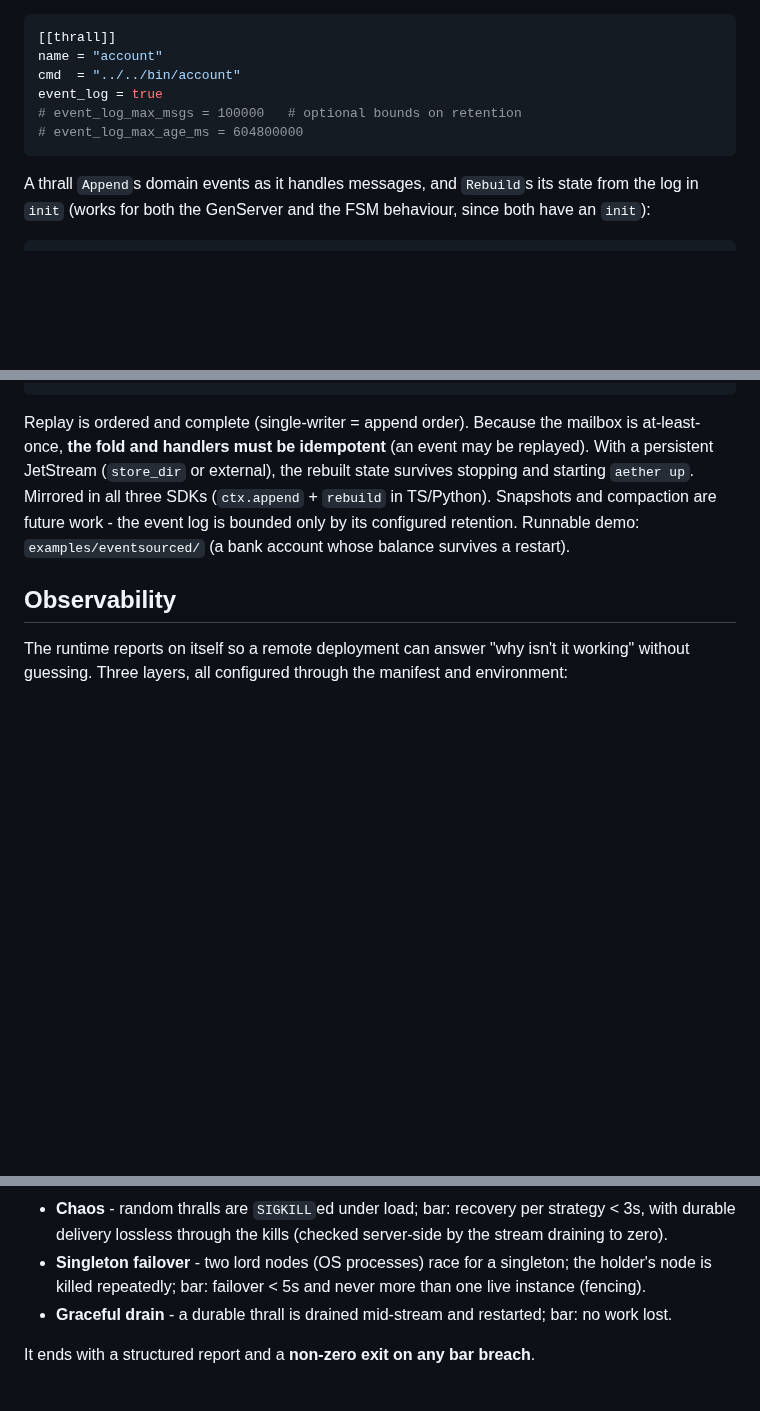
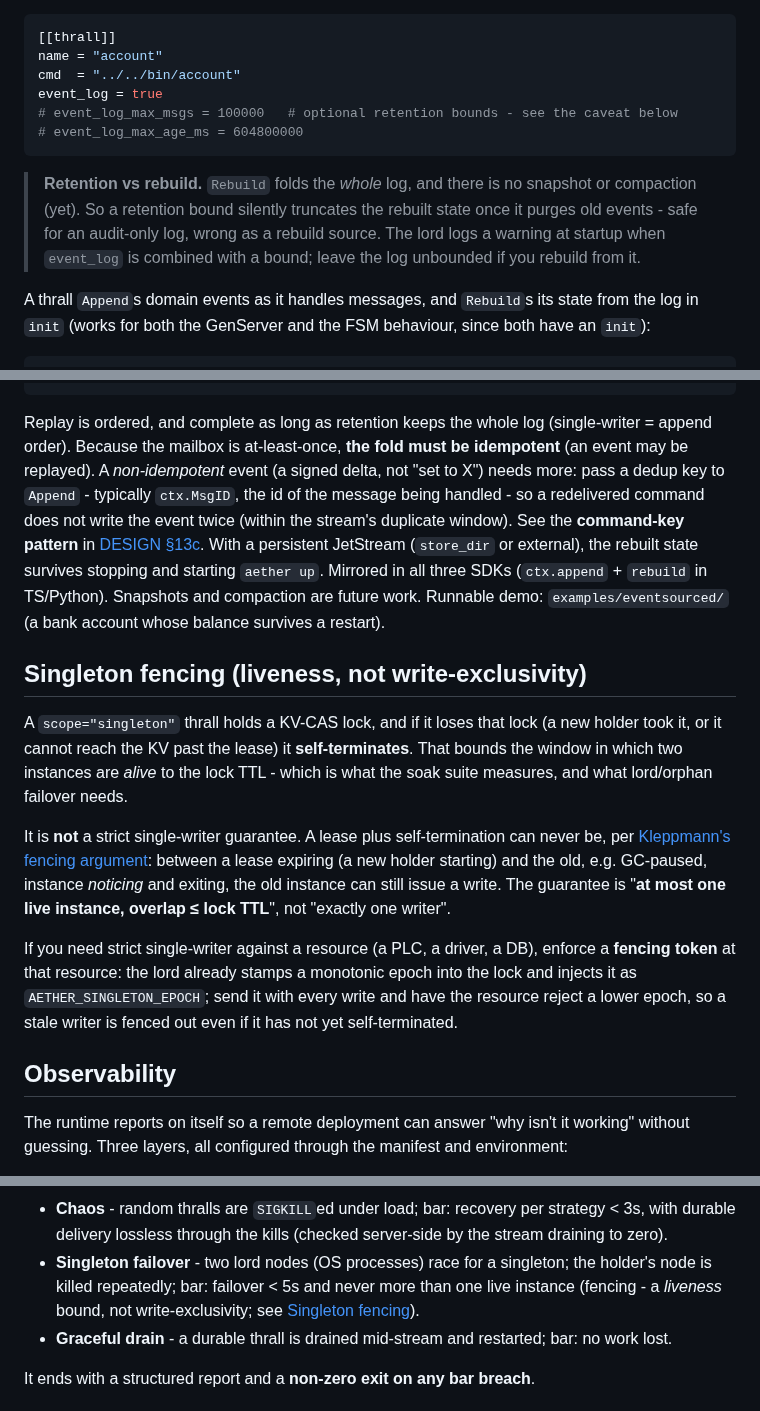
Before and after one commit to hamicek/aether, a Markdown page: README.md, 3 parts joined by grey strips. Rendered like a GitHub page; blank space fills up the shorter version.

Commit message:
AE-057: tighten singleton, retention, and dedup claims in the docs (#47)
Singleton fencing is a liveness bound, not write-exclusivity: a lease
plus self-termination cannot be strict single-writer (Kleppmann). State
the honest guarantee (at most one live instance, overlap bounded by the
lock TTL), point to the resource-enforced fencing-token pattern via the
epoch aether already issues, and clarify that the soak measures liveness.
Add the retention-vs-rebuild caveat (a bound silently truncates rebuild;
there is no snapshot) and the command-key note for non-idempotent events
to the event-sourced section.

````diff
--- a/README.md
+++ b/README.md
@@ -317,9 +317,15 @@ manifest sets `event_log = true`.
 name = "account"
 cmd  = "../../bin/account"
 event_log = true
-# event_log_max_msgs = 100000   # optional bounds on retention
+# event_log_max_msgs = 100000   # optional retention bounds - see the caveat below
 # event_log_max_age_ms = 604800000
 ```
+
+> **Retention vs rebuild.** `Rebuild` folds the *whole* log, and there is no snapshot or
+> compaction (yet). So a retention bound silently truncates the rebuilt state once it purges old
+> events - safe for an audit-only log, wrong as a rebuild source. The lord logs a warning at
+> startup when `event_log` is combined with a bound; leave the log unbounded if you rebuild from
+> it.
 
 A thrall `Append`s domain events as it handles messages, and `Rebuild`s its state from the log
 in `init` (works for both the GenServer and the FSM behaviour, since both have an `init`):
@@ -338,12 +344,33 @@ HandleCast: map[string]thrall.CastFn[account]{
 },
 ```
 
-Replay is ordered and complete (single-writer = append order). Because the mailbox is
-at-least-once, **the fold and handlers must be idempotent** (an event may be replayed). With a
-persistent JetStream (`store_dir` or external), the rebuilt state survives stopping and starting
-`aether up`. Mirrored in all three SDKs (`ctx.append` + `rebuild` in TS/Python). Snapshots and
-compaction are future work - the event log is bounded only by its configured retention. Runnable
+Replay is ordered, and complete as long as retention keeps the whole log (single-writer = append
+order). Because the mailbox is at-least-once, **the fold must be idempotent** (an event may be
+replayed). A *non-idempotent* event (a signed delta, not "set to X") needs more: pass a dedup key
+to `Append` - typically `ctx.MsgID`, the id of the message being handled - so a redelivered
+command does not write the event twice (within the stream's duplicate window). See the
+**command-key pattern** in [DESIGN §13c](./DESIGN.md). With a persistent JetStream (`store_dir` or
+external), the rebuilt state survives stopping and starting `aether up`. Mirrored in all three
+SDKs (`ctx.append` + `rebuild` in TS/Python). Snapshots and compaction are future work. Runnable
 demo: `examples/eventsourced/` (a bank account whose balance survives a restart).
+
+## Singleton fencing (liveness, not write-exclusivity)
+
+A `scope="singleton"` thrall holds a KV-CAS lock, and if it loses that lock (a new holder took it,
+or it cannot reach the KV past the lease) it **self-terminates**. That bounds the window in which
+two instances are *alive* to the lock TTL - which is what the soak suite measures, and what
+lord/orphan failover needs.
+
+It is **not** a strict single-writer guarantee. A lease plus self-termination can never be, per
+[Kleppmann's fencing argument](https://martin.kleppmann.com/2016/02/08/how-to-do-distributed-locking.html):
+between a lease expiring (a new holder starting) and the old, e.g. GC-paused, instance *noticing*
+and exiting, the old instance can still issue a write. The guarantee is "**at most one live
+instance, overlap ≤ lock TTL**", not "exactly one writer".
+
+If you need strict single-writer against a resource (a PLC, a driver, a DB), enforce a **fencing
+token** at that resource: the lord already stamps a monotonic epoch into the lock and injects it
+as `AETHER_SINGLETON_EPOCH`; send it with every write and have the resource reject a lower epoch,
+so a stale writer is fenced out even if it has not yet self-terminated.
 
 ## Observability
 
@@ -523,7 +550,8 @@ scenario for `default`/`overnight`). The suite measures:
 - **Chaos** - random thralls are `SIGKILL`ed under load; bar: recovery per strategy < 3s, with durable
   delivery lossless through the kills (checked server-side by the stream draining to zero).
 - **Singleton failover** - two lord nodes (OS processes) race for a singleton; the holder's node is
-  killed repeatedly; bar: failover < 5s and never more than one live instance (fencing).
+  killed repeatedly; bar: failover < 5s and never more than one live instance (fencing - a
+  *liveness* bound, not write-exclusivity; see [Singleton fencing](#singleton-fencing-liveness-not-write-exclusivity)).
 - **Graceful drain** - a durable thrall is drained mid-stream and restarted; bar: no work lost.
 
 It ends with a structured report and a **non-zero exit on any bar breach**.
````
Also changed, not shown: other parts of README.md (+1 -1 lines), DESIGN.md (+12 -0 lines).
